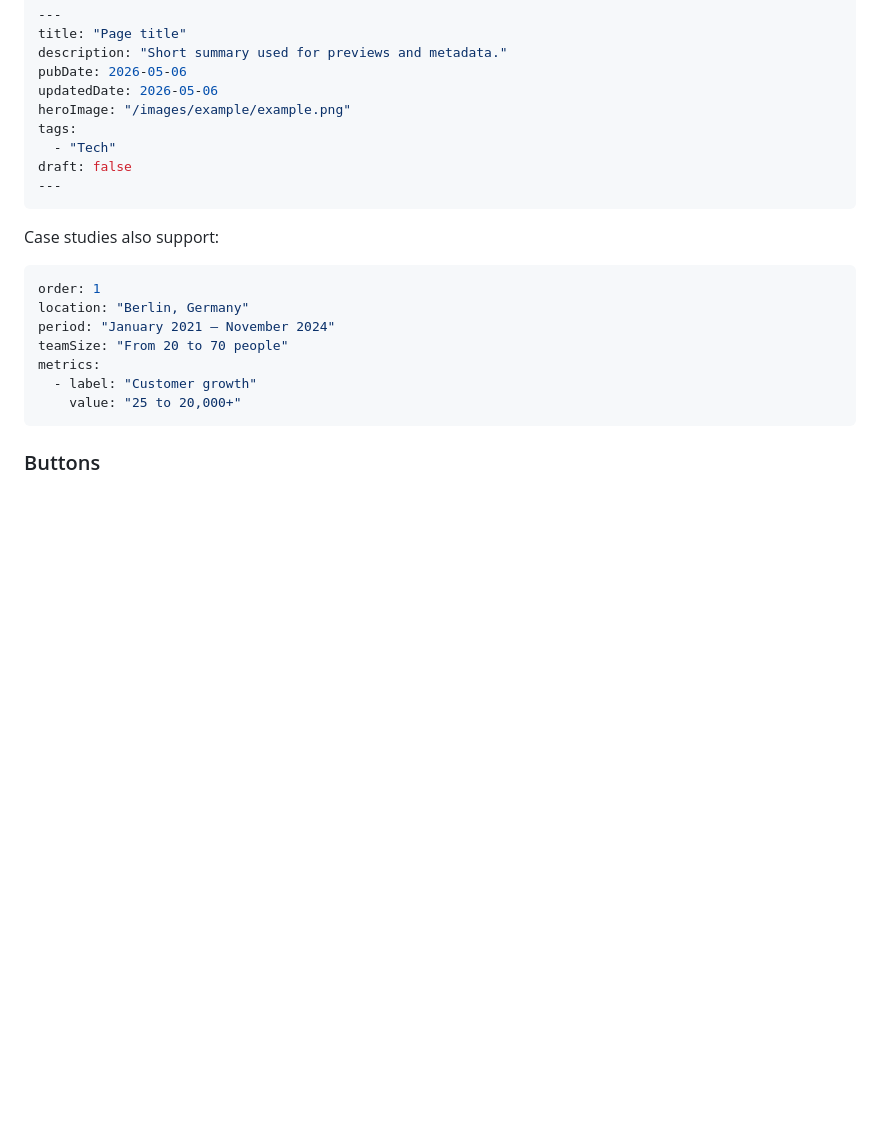
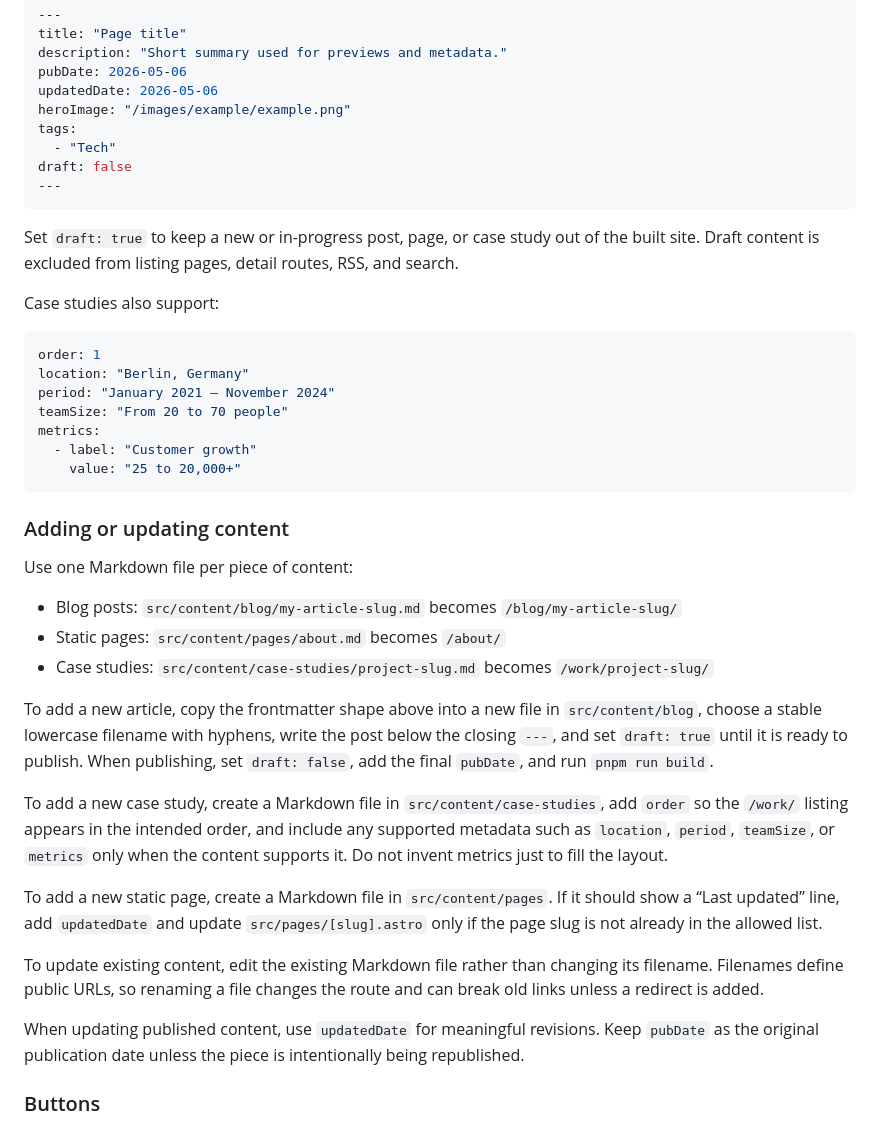
Before and after one commit to meetdanielme/meetdaniel.me, a Markdown page: README.md, the part around one of its changes. Rendered like a GitHub page; blank space fills up the shorter version.

````diff
--- a/README.md
+++ b/README.md
@@ -39,6 +39,8 @@ draft: false
 ---
 ```
 
+Set `draft: true` to keep a new or in-progress post, page, or case study out of the built site. Draft content is excluded from listing pages, detail routes, RSS, and search.
+
 Case studies also support:
 
 ```yaml
@@ -50,6 +52,24 @@ metrics:
   - label: "Customer growth"
     value: "25 to 20,000+"
 ```
+
+### Adding or updating content
+
+Use one Markdown file per piece of content:
+
+- Blog posts: `src/content/blog/my-article-slug.md` becomes `/blog/my-article-slug/`
+- Static pages: `src/content/pages/about.md` becomes `/about/`
+- Case studies: `src/content/case-studies/project-slug.md` becomes `/work/project-slug/`
+
+To add a new article, copy the frontmatter shape above into a new file in `src/content/blog`, choose a stable lowercase filename with hyphens, write the post below the closing `---`, and set `draft: true` until it is ready to publish. When publishing, set `draft: false`, add the final `pubDate`, and run `pnpm run build`.
+
+To add a new case study, create a Markdown file in `src/content/case-studies`, add `order` so the `/work/` listing appears in the intended order, and include any supported metadata such as `location`, `period`, `teamSize`, or `metrics` only when the content supports it. Do not invent metrics just to fill the layout.
+
+To add a new static page, create a Markdown file in `src/content/pages`. If it should show a “Last updated” line, add `updatedDate` and update `src/pages/[slug].astro` only if the page slug is not already in the allowed list.
+
+To update existing content, edit the existing Markdown file rather than changing its filename. Filenames define public URLs, so renaming a file changes the route and can break old links unless a redirect is added.
+
+When updating published content, use `updatedDate` for meaningful revisions. Keep `pubDate` as the original publication date unless the piece is intentionally being republished.
 
 ### Buttons
 
````
Also changed, not shown: other parts of README.md (+31 -0 lines).
